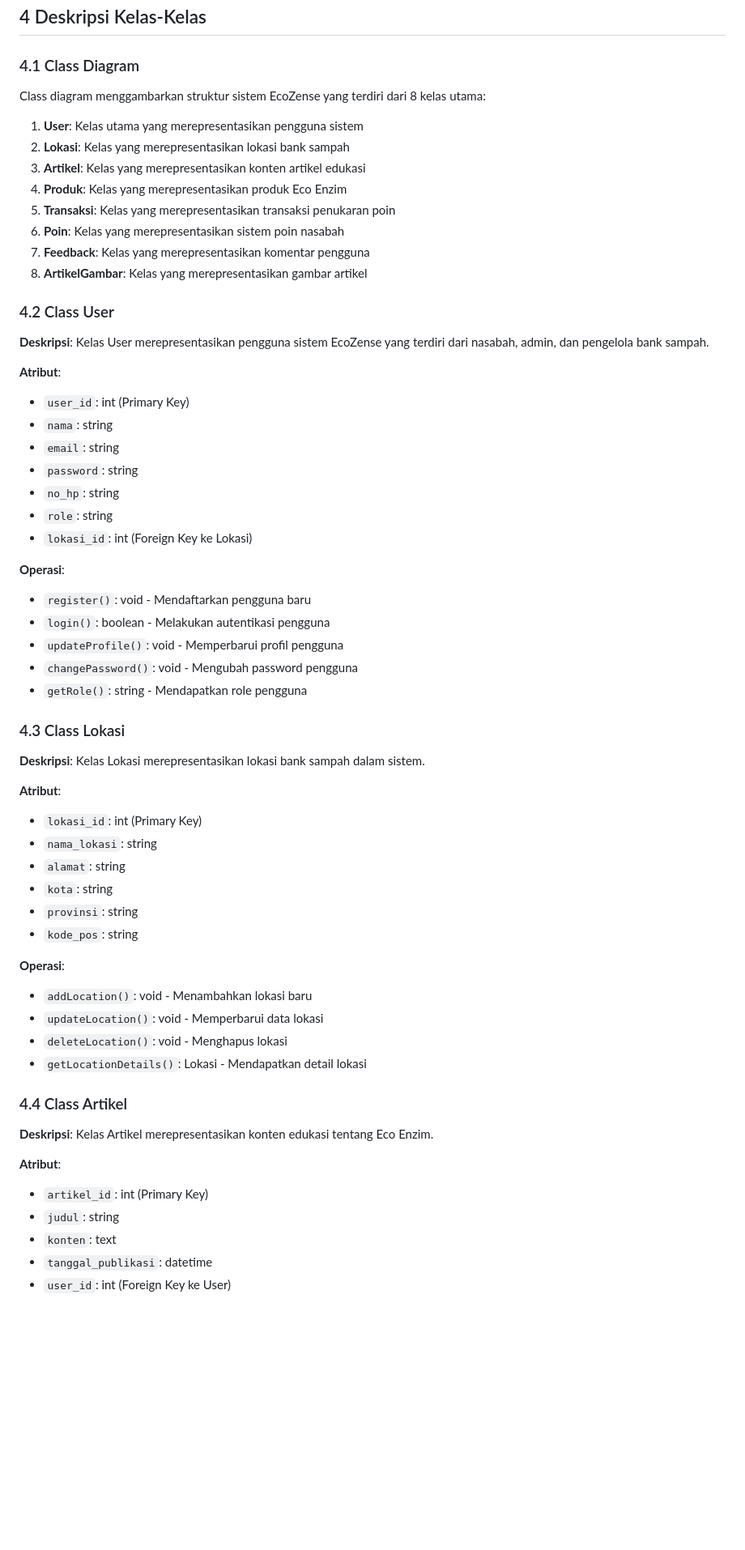
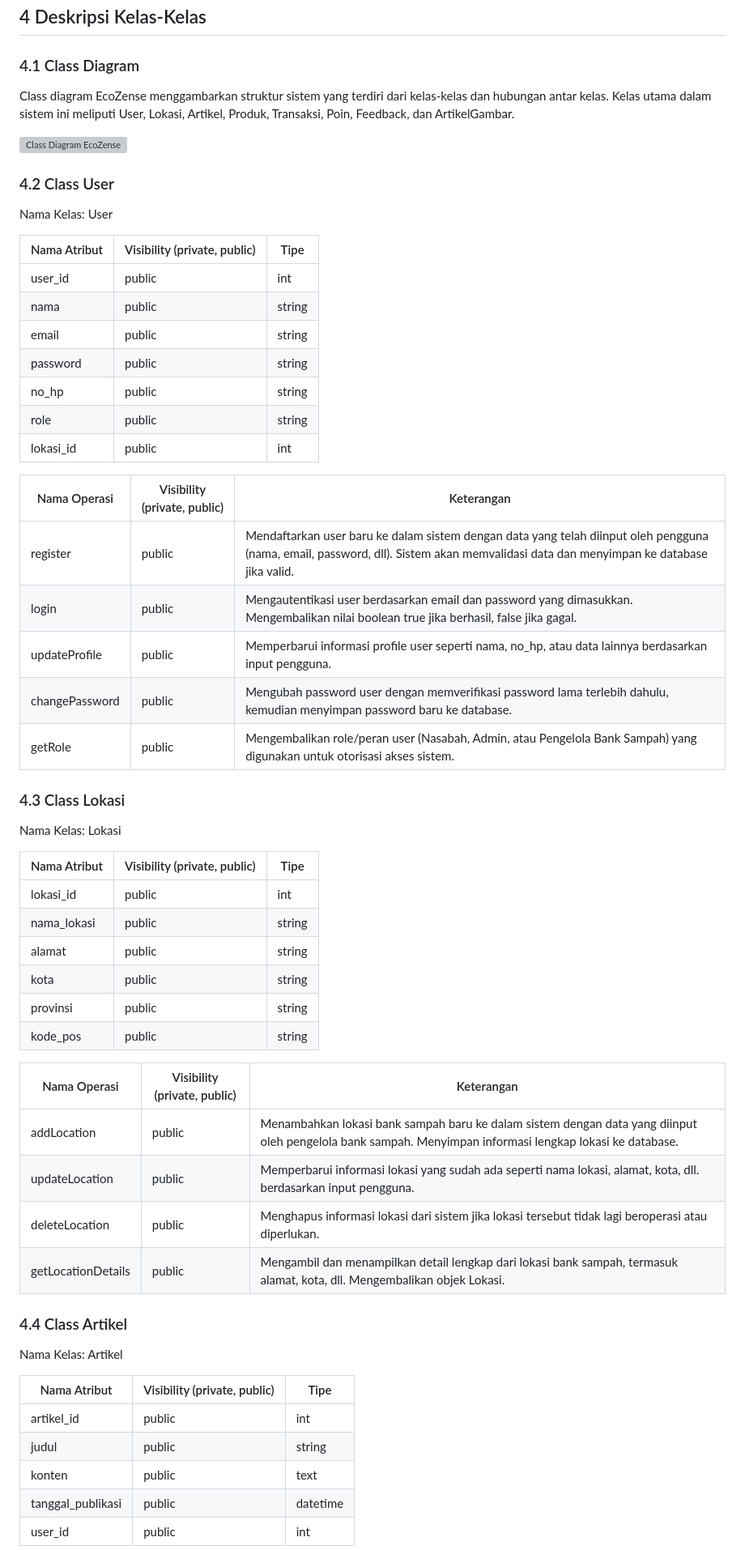
Before and after one commit to nossilleen/PBL-211, a Markdown page: DOC/SKPPL.md, the part around one of its changes. Shown at 81% size. GitHub-like rendering; blank space fills up the shorter version; grey boxes are pictures that could not be loaded.

```diff
--- a/DOC/SKPPL.md
+++ b/DOC/SKPPL.md
@@ -418,64 +418,61 @@ Pengguna umum:
 ## 4 Deskripsi Kelas-Kelas
 
 ### 4.1 Class Diagram
+Class diagram EcoZense menggambarkan struktur sistem yang terdiri dari kelas-kelas dan hubungan antar kelas. Kelas utama dalam sistem ini meliputi User, Lokasi, Artikel, Produk, Transaksi, Poin, Feedback, dan ArtikelGambar.
 
-Class diagram menggambarkan struktur sistem EcoZense yang terdiri dari 8 kelas utama:
-
-1. **User**: Kelas utama yang merepresentasikan pengguna sistem
-2. **Lokasi**: Kelas yang merepresentasikan lokasi bank sampah
-3. **Artikel**: Kelas yang merepresentasikan konten artikel edukasi
-4. **Produk**: Kelas yang merepresentasikan produk Eco Enzim
-5. **Transaksi**: Kelas yang merepresentasikan transaksi penukaran poin
-6. **Poin**: Kelas yang merepresentasikan sistem poin nasabah
-7. **Feedback**: Kelas yang merepresentasikan komentar pengguna
-8. **ArtikelGambar**: Kelas yang merepresentasikan gambar artikel
+![Class Diagram EcoZense](EcoEnzyme.drawio)
 
 ### 4.2 Class User
 
-**Deskripsi**: Kelas User merepresentasikan pengguna sistem EcoZense yang terdiri dari nasabah, admin, dan pengelola bank sampah.
+Nama Kelas: User
 
-**Atribut**:
-- `user_id`: int (Primary Key)
-- `nama`: string
-- `email`: string
-- `password`: string
-- `no_hp`: string
-- `role`: string
-- `lokasi_id`: int (Foreign Key ke Lokasi)
+| Nama Atribut | Visibility (private, public) | Tipe |
+|--------------|------------------------------|------|
+| user_id | public | int |
+| nama | public | string |
+| email | public | string |
+| password | public | string |
+| no_hp | public | string |
+| role | public | string |
+| lokasi_id | public | int |
 
-**Operasi**:
-- `register()`: void - Mendaftarkan pengguna baru
-- `login()`: boolean - Melakukan autentikasi pengguna
-- `updateProfile()`: void - Memperbarui profil pengguna
-- `changePassword()`: void - Mengubah password pengguna
-- `getRole()`: string - Mendapatkan role pengguna
+| Nama Operasi | Visibility (private, public) | Keterangan |
+|--------------|------------------------------|------------|
+| register | public | Mendaftarkan user baru ke dalam sistem dengan data yang telah diinput oleh pengguna (nama, email, password, dll). Sistem akan memvalidasi data dan menyimpan ke database jika valid. |
+| login | public | Mengautentikasi user berdasarkan email dan password yang dimasukkan. Mengembalikan nilai boolean true jika berhasil, false jika gagal. |
+| updateProfile | public | Memperbarui informasi profile user seperti nama, no_hp, atau data lainnya berdasarkan input pengguna. |
+| changePassword | public | Mengubah password user dengan memverifikasi password lama terlebih dahulu, kemudian menyimpan password baru ke database. |
+| getRole | public | Mengembalikan role/peran user (Nasabah, Admin, atau Pengelola Bank Sampah) yang digunakan untuk otorisasi akses sistem. |
 
 ### 4.3 Class Lokasi
 
-**Deskripsi**: Kelas Lokasi merepresentasikan lokasi bank sampah dalam sistem.
+Nama Kelas: Lokasi
 
-**Atribut**:
-- `lokasi_id`: int (Primary Key)
-- `nama_lokasi`: string
-- `alamat`: string
-- `kota`: string
-- `provinsi`: string
-- `kode_pos`: string
+| Nama Atribut | Visibility (private, public) | Tipe |
+|--------------|------------------------------|------|
+| lokasi_id | public | int |
+| nama_lokasi | public | string |
+| alamat | public | string |
+| kota | public | string |
+| provinsi | public | string |
+| kode_pos | public | string |
 
-**Operasi**:
-- `addLocation()`: void - Menambahkan lokasi baru
-- `updateLocation()`: void - Memperbarui data lokasi
-- `deleteLocation()`: void - Menghapus lokasi
-- `getLocationDetails()`: Lokasi - Mendapatkan detail lokasi
+| Nama Operasi | Visibility (private, public) | Keterangan |
+|--------------|------------------------------|------------|
+| addLocation | public | Menambahkan lokasi bank sampah baru ke dalam sistem dengan data yang diinput oleh pengelola bank sampah. Menyimpan informasi lengkap lokasi ke database. |
+| updateLocation | public | Memperbarui informasi lokasi yang sudah ada seperti nama lokasi, alamat, kota, dll. berdasarkan input pengguna. |
+| deleteLocation | public | Menghapus informasi lokasi dari sistem jika lokasi tersebut tidak lagi beroperasi atau diperlukan. |
+| getLocationDetails | public | Mengambil dan menampilkan detail lengkap dari lokasi bank sampah, termasuk alamat, kota, dll. Mengembalikan objek Lokasi. |
 
 ### 4.4 Class Artikel
 
-**Deskripsi**: Kelas Artikel merepresentasikan konten edukasi tentang Eco Enzim.
+Nama Kelas: Artikel
 
-**Atribut**:
-- `artikel_id`: int (Primary Key)
-- `judul`: string
-- `konten`: text
-- `tanggal_publikasi`: datetime
-- `user_id`: int (Foreign Key ke User)
+| Nama Atribut | Visibility (private, public) | Tipe |
+|--------------|------------------------------|------|
+| artikel_id | public | int |
+| judul | public | string |
+| konten | public | text |
+| tanggal_publikasi | public | datetime |
+| user_id | public | int |
 
```
Also changed, not shown: other parts of DOC/SKPPL.md (+98 -88 lines).
